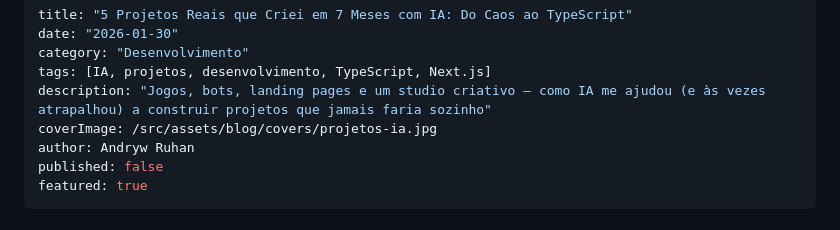
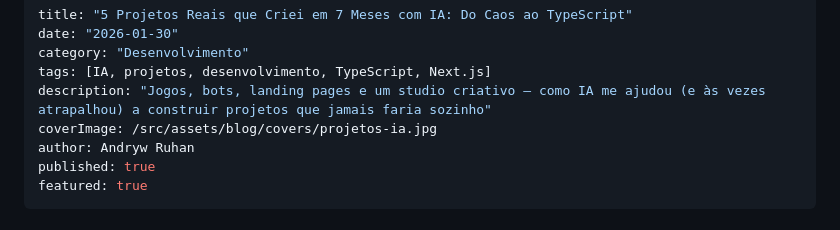
Before and after one commit to AndrywRD/meu-portfolio, a Markdown page: content/posts/2026-01-30-projetos-com-ia.md, the part around the change. Drawn GitHub-style.

```diff
--- a/content/posts/2026-01-30-projetos-com-ia.md
+++ b/content/posts/2026-01-30-projetos-com-ia.md
@@ -6,7 +6,7 @@ tags: [IA, projetos, desenvolvimento, TypeScript, Next.js]
 description: "Jogos, bots, landing pages e um studio criativo — como IA me ajudou (e às vezes atrapalhou) a construir projetos que jamais faria sozinho"
 coverImage: /src/assets/blog/covers/projetos-ia.jpg
 author: Andryw Ruhan
-published: false
+published: true
 featured: true
 ---
 
```
